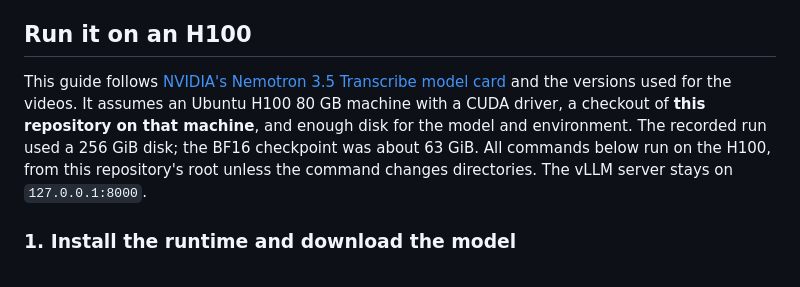
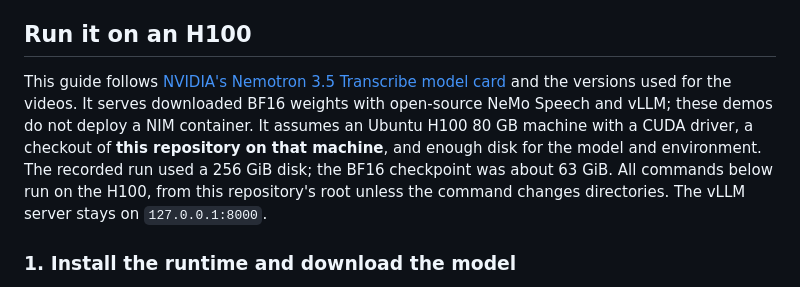
Before and after one commit to darren236/nemotron-transcribe-h100-demos, a Markdown page: README.md, the part around the change. Rendered like a GitHub page.

Commit message:
Clarify vLLM deployment is not NIM

```diff
--- a/README.md
+++ b/README.md
@@ -28,7 +28,7 @@ The model transcribes a clip from the [NASA Artemis Audio Library](https://www.n
 
 ## Run it on an H100
 
-This guide follows [NVIDIA's Nemotron 3.5 Transcribe model card](https://huggingface.co/nvidia/NVIDIA-Nemotron-3.5-Transcribe-30B-A4B) and the versions used for the videos. It assumes an Ubuntu H100 80 GB machine with a CUDA driver, a checkout of **this repository on that machine**, and enough disk for the model and environment. The recorded run used a 256 GiB disk; the BF16 checkpoint was about 63 GiB. All commands below run on the H100, from this repository's root unless the command changes directories. The vLLM server stays on `127.0.0.1:8000`.
+This guide follows [NVIDIA's Nemotron 3.5 Transcribe model card](https://huggingface.co/nvidia/NVIDIA-Nemotron-3.5-Transcribe-30B-A4B) and the versions used for the videos. It serves downloaded BF16 weights with open-source NeMo Speech and vLLM; these demos do not deploy a NIM container. It assumes an Ubuntu H100 80 GB machine with a CUDA driver, a checkout of **this repository on that machine**, and enough disk for the model and environment. The recorded run used a 256 GiB disk; the BF16 checkpoint was about 63 GiB. All commands below run on the H100, from this repository's root unless the command changes directories. The vLLM server stays on `127.0.0.1:8000`.
 
 ### 1. Install the runtime and download the model
 
```
